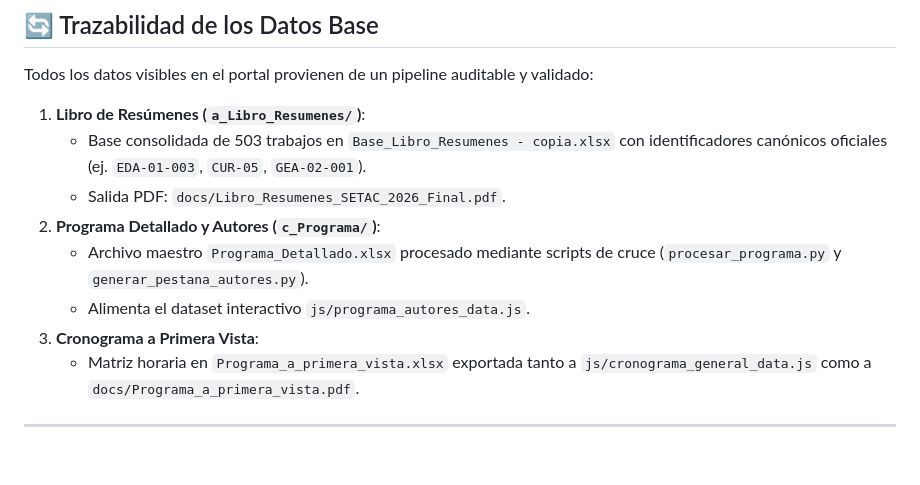
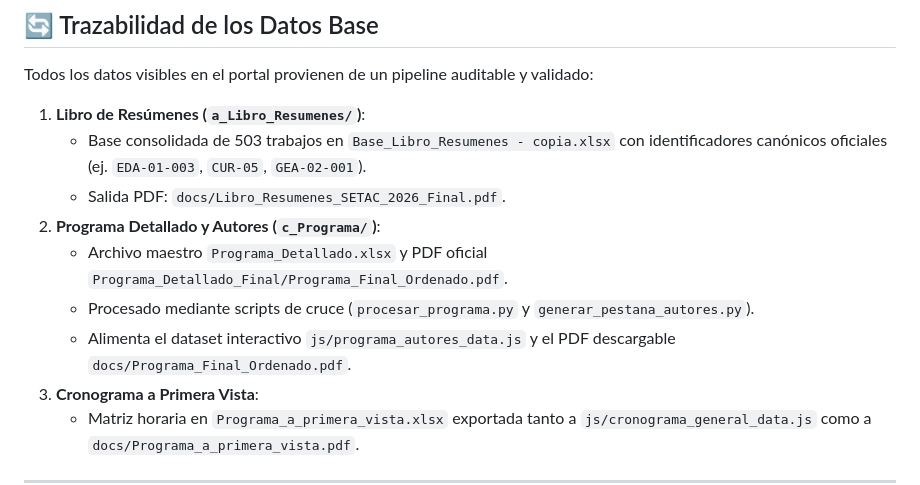
Before and after one commit to SETAC-ARG/setac-2026, a Markdown page: README.md, the part around the change. Rendered like a GitHub page; blank space fills up the shorter version.

Commit message:
docs: actualizar mapa de trazabilidad con Programa_Final_Ordenado.pdf y homologacion de salas

```diff
--- a/README.md
+++ b/README.md
@@ -44,8 +44,9 @@ Todos los datos visibles en el portal provienen de un pipeline auditable y valid
    * Base consolidada de 503 trabajos en `Base_Libro_Resumenes - copia.xlsx` con identificadores canónicos oficiales (ej. `EDA-01-003`, `CUR-05`, `GEA-02-001`).
    * Salida PDF: `docs/Libro_Resumenes_SETAC_2026_Final.pdf`.
 2. **Programa Detallado y Autores (`c_Programa/`)**:
-   * Archivo maestro `Programa_Detallado.xlsx` procesado mediante scripts de cruce (`procesar_programa.py` y `generar_pestana_autores.py`).
-   * Alimenta el dataset interactivo `js/programa_autores_data.js`.
+   * Archivo maestro `Programa_Detallado.xlsx` y PDF oficial `Programa_Detallado_Final/Programa_Final_Ordenado.pdf`.
+   * Procesado mediante scripts de cruce (`procesar_programa.py` y `generar_pestana_autores.py`).
+   * Alimenta el dataset interactivo `js/programa_autores_data.js` y el PDF descargable `docs/Programa_Final_Ordenado.pdf`.
 3. **Cronograma a Primera Vista**:
    * Matriz horaria en `Programa_a_primera_vista.xlsx` exportada tanto a `js/cronograma_general_data.js` como a `docs/Programa_a_primera_vista.pdf`.
 
```
Also changed, not shown: GUIA_MANTENIMIENTO_Y_TRAZABILIDAD.md (+10 -6 lines).
